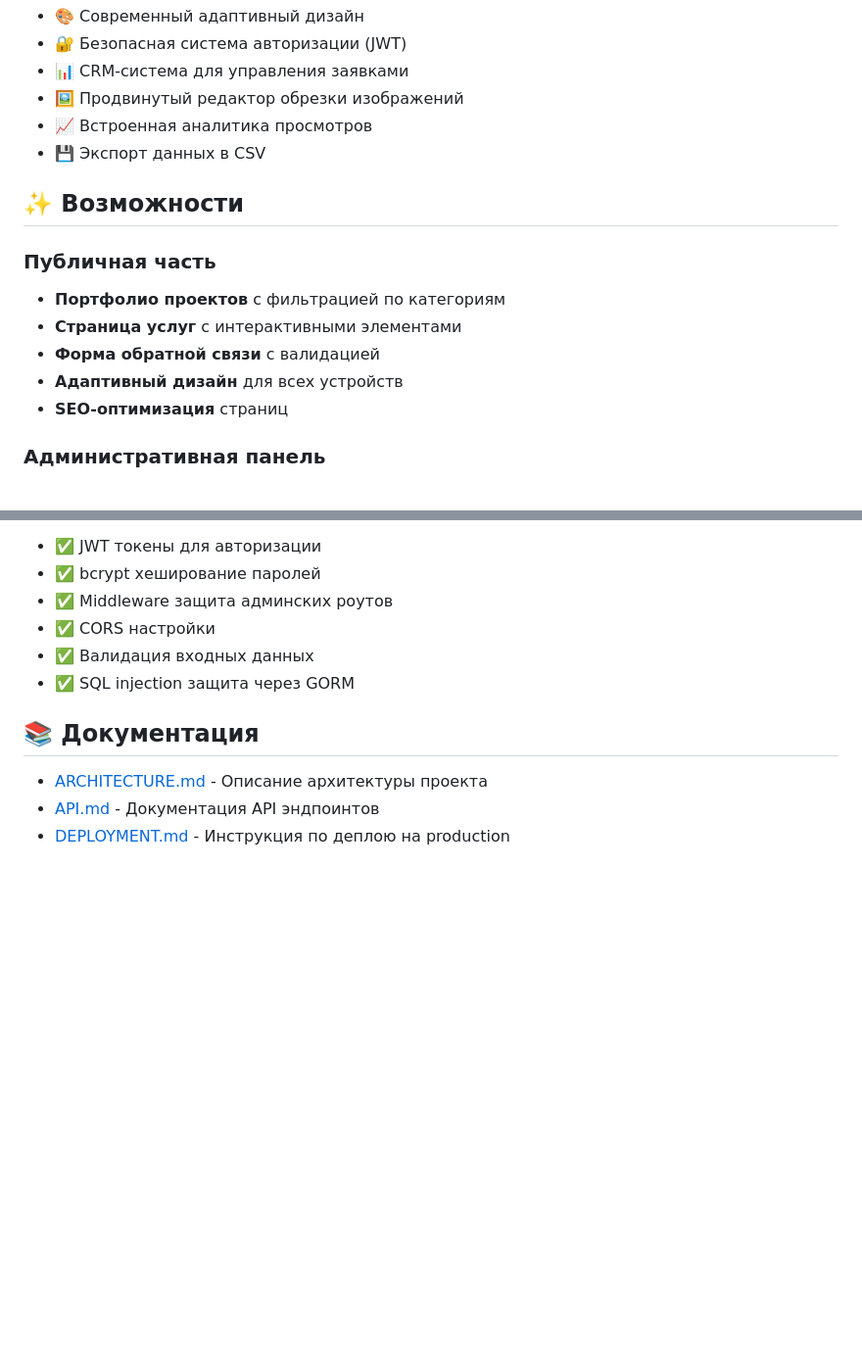
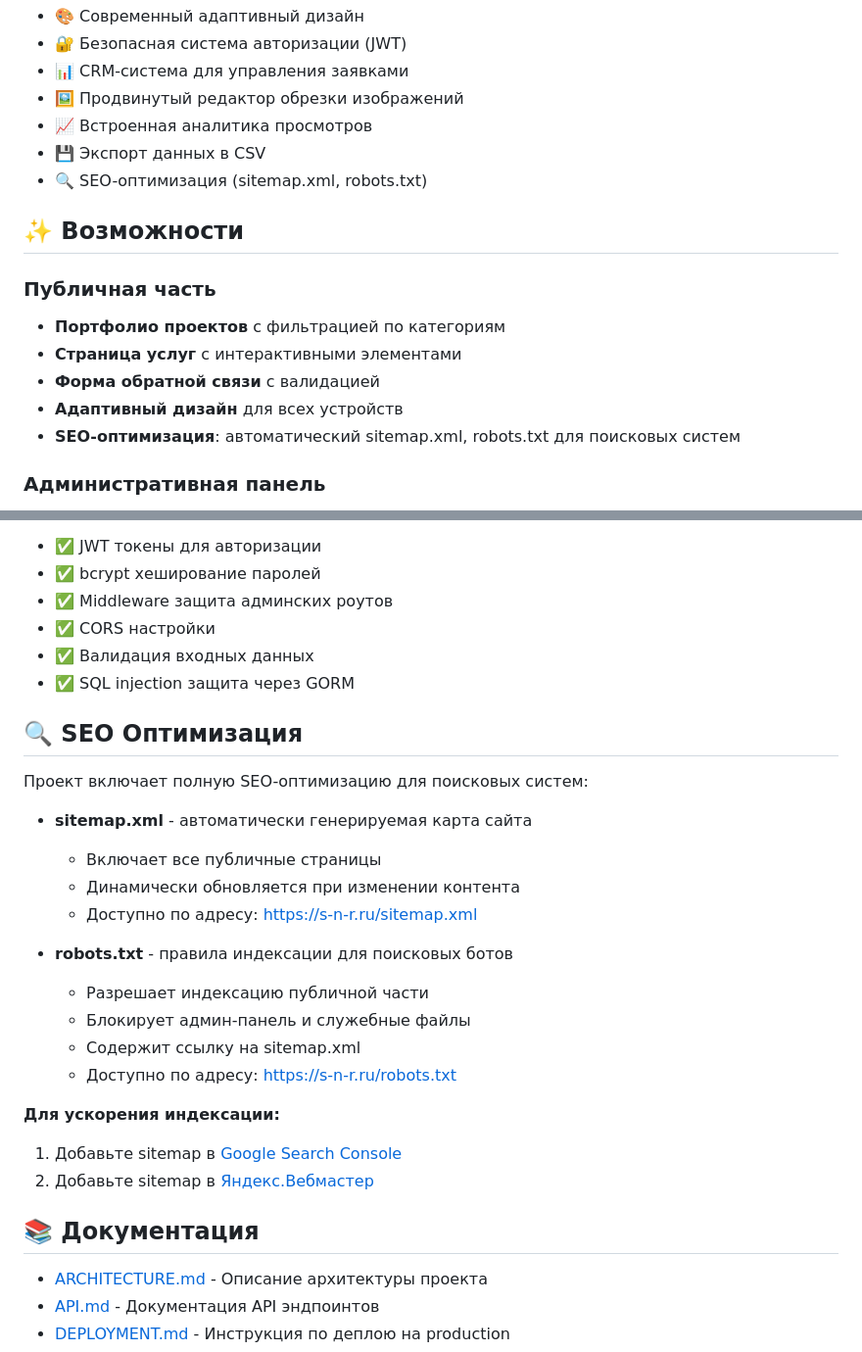
Before and after one commit to alekarah/led-screen-website, a Markdown page: README.md, 2 parts joined by grey strips. Shown: that part at 98% size. Drawn GitHub-style; blank space fills up the shorter version.

```diff
--- a/README.md
+++ b/README.md
@@ -22,6 +22,7 @@
 - 🖼️ Продвинутый редактор обрезки изображений
 - 📈 Встроенная аналитика просмотров
 - 💾 Экспорт данных в CSV
+- 🔍 SEO-оптимизация (sitemap.xml, robots.txt)
 
 ## ✨ Возможности
 
@@ -30,7 +31,7 @@
 - **Страница услуг** с интерактивными элементами
 - **Форма обратной связи** с валидацией
 - **Адаптивный дизайн** для всех устройств
-- **SEO-оптимизация** страниц
+- **SEO-оптимизация**: автоматический sitemap.xml, robots.txt для поисковых систем
 
 ### Административная панель
 - 🔐 **Авторизация** с JWT токенами
@@ -192,6 +193,25 @@ led-screen-website/
 - ✅ Валидация входных данных
 - ✅ SQL injection защита через GORM
 
+## 🔍 SEO Оптимизация
+
+Проект включает полную SEO-оптимизацию для поисковых систем:
+
+- **sitemap.xml** - автоматически генерируемая карта сайта
+  - Включает все публичные страницы
+  - Динамически обновляется при изменении контента
+  - Доступно по адресу: https://s-n-r.ru/sitemap.xml
+
+- **robots.txt** - правила индексации для поисковых ботов
+  - Разрешает индексацию публичной части
+  - Блокирует админ-панель и служебные файлы
+  - Содержит ссылку на sitemap.xml
+  - Доступно по адресу: https://s-n-r.ru/robots.txt
+
+**Для ускорения индексации:**
+1. Добавьте sitemap в [Google Search Console](https://search.google.com/search-console)
+2. Добавьте sitemap в [Яндекс.Вебмастер](https://webmaster.yandex.ru)
+
 ## 📚 Документация
 
 - [ARCHITECTURE.md](docs/ARCHITECTURE.md) - Описание архитектуры проекта
```
